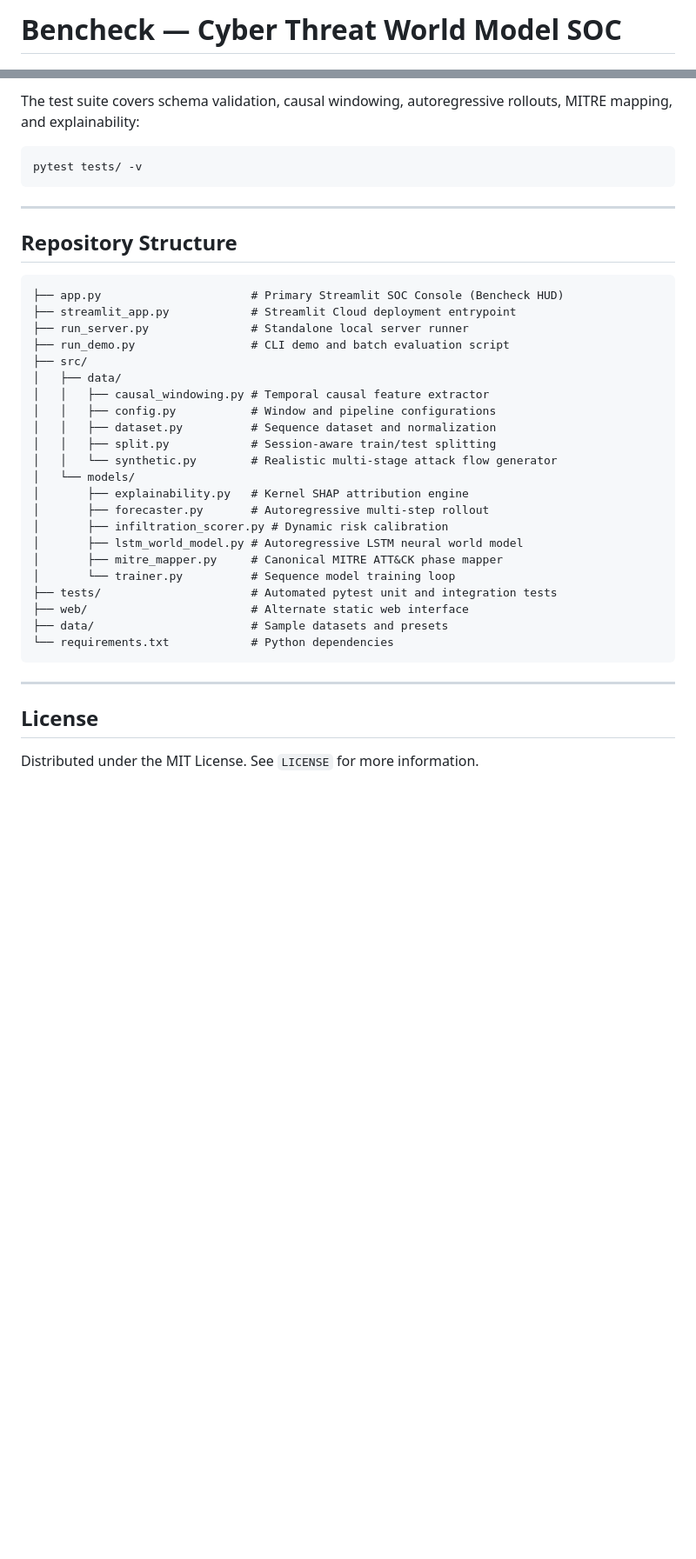
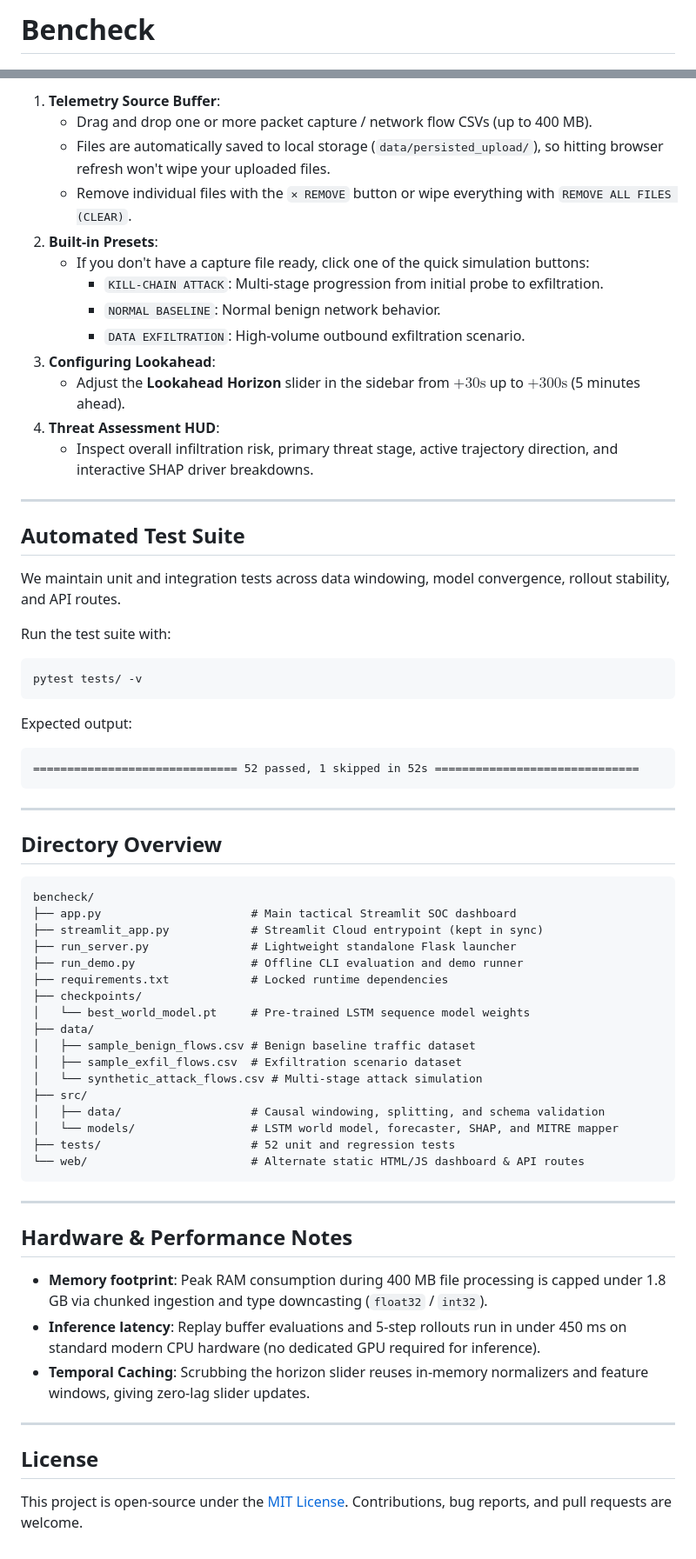
Before and after one commit to Om-Karakoti/Bencheck-AI, a Markdown page: README.md, 2 parts joined by grey strips. Shown at 87% size. Rendered like a GitHub page; blank space fills up the shorter version.

Commit message:
docs: update README with humanized engineering breakdown and usage guide

````diff
--- a/README.md
+++ b/README.md
@@ -1,4 +1,4 @@
-# Bencheck — Cyber Threat World Model SOC
+# Bencheck
 
 [![Python 3.10+](https://img.shields.io/badge/python-3.10+-blue.svg)](https://www.python.org/downloads/)
 [![Streamlit](https://img.shields.io/badge/Streamlit-1.30+-FF4B4B.svg)](https://streamlit.io/)
@@ -70,41 +106,69 @@ Open your browser at `http://localhost:8501`.
 
-The test suite covers schema validation, causal windowing, autoregressive rollouts, MITRE mapping, and explainability:
+1. **Telemetry Source Buffer**:
+   - Drag and drop one or more packet capture / network flow CSVs (up to 400 MB).
+   - Files are automatically saved to local storage (`data/persisted_upload/`), so hitting browser refresh won't wipe your uploaded files.
+   - Remove individual files with the `✕ REMOVE` button or wipe everything with `REMOVE ALL FILES (CLEAR)`.
+2. **Built-in Presets**:
+   - If you don't have a capture file ready, click one of the quick simulation buttons:
+     - `KILL-CHAIN ATTACK`: Multi-stage progression from initial probe to exfiltration.
+     - `NORMAL BASELINE`: Normal benign network behavior.
+     - `DATA EXFILTRATION`: High-volume outbound exfiltration scenario.
+3. **Configuring Lookahead**:
+   - Adjust the **Lookahead Horizon** slider in the sidebar from $+30\text{s}$ up to $+300\text{s}$ (5 minutes ahead).
+4. **Threat Assessment HUD**:
+   - Inspect overall infiltration risk, primary threat stage, active trajectory direction, and interactive SHAP driver breakdowns.
+
+---
+
+## Automated Test Suite
+
+We maintain unit and integration tests across data windowing, model convergence, rollout stability, and API routes.
+
+Run the test suite with:
 
 ```bash
 pytest tests/ -v
 ```
 
+Expected output:
+```
+============================== 52 passed, 1 skipped in 52s ==============================
+```
+
 ---
 
-## Repository Structure
+## Directory Overview
 
 ```
-├── app.py                      # Primary Streamlit SOC Console (Bencheck HUD)
-├── streamlit_app.py            # Streamlit Cloud deployment entrypoint
-├── run_server.py               # Standalone local server runner
-├── run_demo.py                 # CLI demo and batch evaluation script
+bencheck/
+├── app.py                      # Main tactical Streamlit SOC dashboard
+├── streamlit_app.py            # Streamlit Cloud entrypoint (kept in sync)
+├── run_server.py               # Lightweight standalone Flask launcher
+├── run_demo.py                 # Offline CLI evaluation and demo runner
+├── requirements.txt            # Locked runtime dependencies
+├── checkpoints/
+│   └── best_world_model.pt     # Pre-trained LSTM sequence model weights
+├── data/
+│   ├── sample_benign_flows.csv # Benign baseline traffic dataset
+│   ├── sample_exfil_flows.csv  # Exfiltration scenario dataset
+│   └── synthetic_attack_flows.csv # Multi-stage attack simulation
 ├── src/
-│   ├── data/
-│   │   ├── causal_windowing.py # Temporal causal feature extractor
-│   │   ├── config.py           # Window and pipeline configurations
-│   │   ├── dataset.py          # Sequence dataset and normalization
-│   │   ├── split.py            # Session-aware train/test splitting
-│   │   └── synthetic.py        # Realistic multi-stage attack flow generator
-│   └── models/
-│       ├── explainability.py   # Kernel SHAP attribution engine
-│       ├── forecaster.py       # Autoregressive multi-step rollout
-│       ├── infiltration_scorer.py # Dynamic risk calibration
-│       ├── lstm_world_model.py # Autoregressive LSTM neural world model
-│       ├── mitre_mapper.py     # Canonical MITRE ATT&CK phase mapper
-│       └── trainer.py          # Sequence model training loop
-├── tests/                      # Automated pytest unit and integration tests
-├── web/                        # Alternate static web interface
-├── data/                       # Sample datasets and presets
-└── requirements.txt            # Python dependencies
+│   ├── data/                   # Causal windowing, splitting, and schema validation
+│   └── models/                 # LSTM world model, forecaster, SHAP, and MITRE mapper
+├── tests/                      # 52 unit and regression tests
+└── web/                        # Alternate static HTML/JS dashboard & API routes
 ```
+
+---
+
+## Hardware & Performance Notes
+
+- **Memory footprint**: Peak RAM consumption during 400 MB file processing is capped under 1.8 GB via chunked ingestion and type downcasting (`float32` / `int32`).
+- **Inference latency**: Replay buffer evaluations and 5-step rollouts run in under 450 ms on standard modern CPU hardware (no dedicated GPU required for inference).
+- **Temporal Caching**: Scrubbing the horizon slider reuses in-memory normalizers and feature windows, giving zero-lag slider updates.
 
 ---
 
 ## License
 
-Distributed under the MIT License. See `LICENSE` for more information.
+This project is open-source under the [MIT License](LICENSE). Contributions, bug reports, and pull requests are welcome.
````
Also changed, not shown: other parts of README.md (+66 -30 lines).
